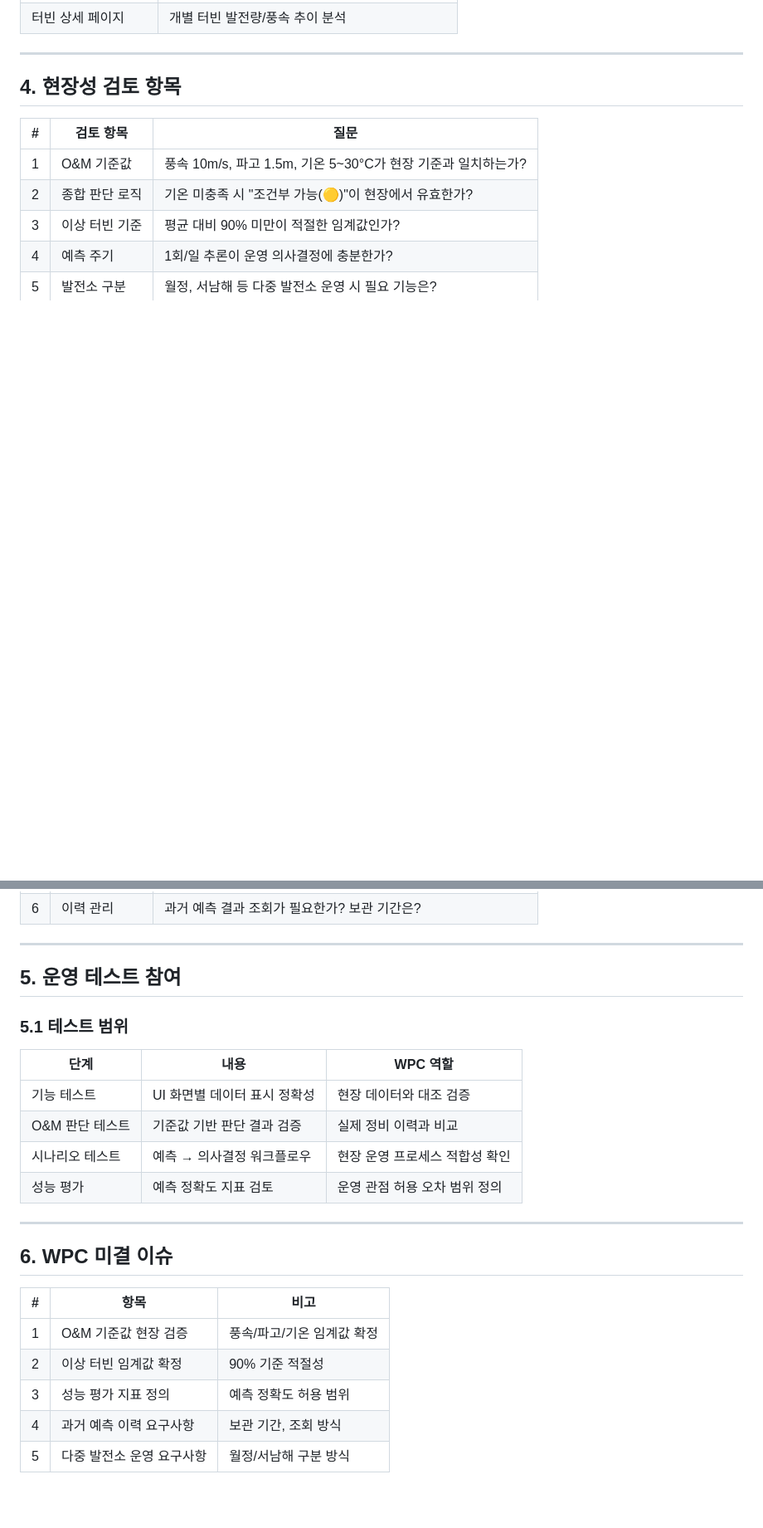
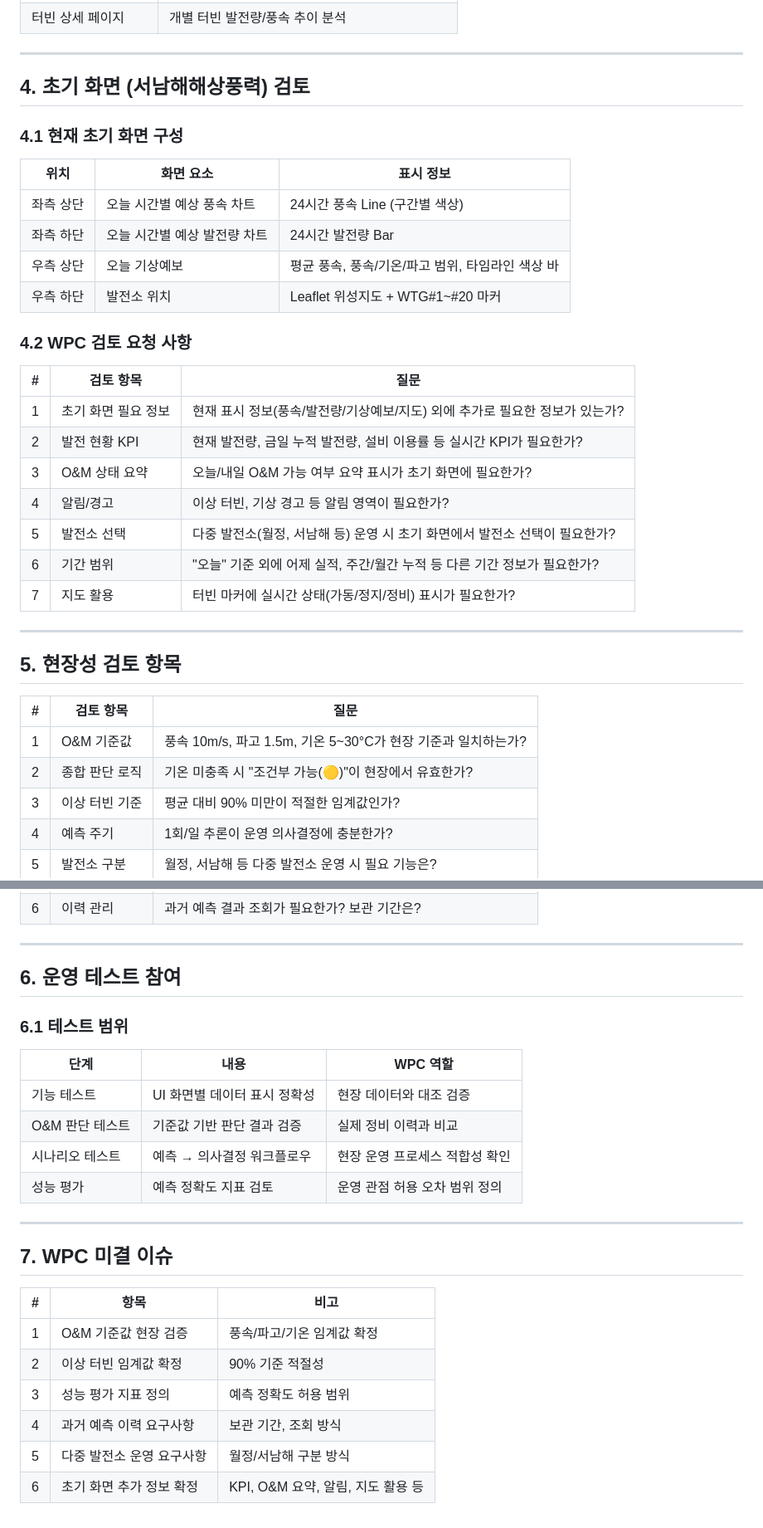
Before and after one commit to wpf2025/wpf2025.github.io, a Markdown page: docs/WPF_설계_WPC.md, 2 parts joined by grey strips. Shown at 83% size. Drawn GitHub-style; blank space fills up the shorter version.

Commit message:
docs: WPC 문서 — 초기 화면 검토 섹션 추가 (4장)

```diff
--- a/docs/WPF_설계_WPC.md
+++ b/docs/WPF_설계_WPC.md
@@ -72,7 +72,32 @@
 
 ---
 
-## 4. 현장성 검토 항목
+## 4. 초기 화면 (서남해해상풍력) 검토
+
+### 4.1 현재 초기 화면 구성
+
+| 위치 | 화면 요소 | 표시 정보 |
+|------|-----------|-----------|
+| 좌측 상단 | 오늘 시간별 예상 풍속 차트 | 24시간 풍속 Line (구간별 색상) |
+| 좌측 하단 | 오늘 시간별 예상 발전량 차트 | 24시간 발전량 Bar |
+| 우측 상단 | 오늘 기상예보 | 평균 풍속, 풍속/기온/파고 범위, 타임라인 색상 바 |
+| 우측 하단 | 발전소 위치 | Leaflet 위성지도 + WTG#1~#20 마커 |
+
+### 4.2 WPC 검토 요청 사항
+
+| # | 검토 항목 | 질문 |
+|---|-----------|------|
+| 1 | 초기 화면 필요 정보 | 현재 표시 정보(풍속/발전량/기상예보/지도) 외에 추가로 필요한 정보가 있는가? |
+| 2 | 발전 현황 KPI | 현재 발전량, 금일 누적 발전량, 설비 이용률 등 실시간 KPI가 필요한가? |
+| 3 | O&M 상태 요약 | 오늘/내일 O&M 가능 여부 요약 표시가 초기 화면에 필요한가? |
+| 4 | 알림/경고 | 이상 터빈, 기상 경고 등 알림 영역이 필요한가? |
+| 5 | 발전소 선택 | 다중 발전소(월정, 서남해 등) 운영 시 초기 화면에서 발전소 선택이 필요한가? |
+| 6 | 기간 범위 | "오늘" 기준 외에 어제 실적, 주간/월간 누적 등 다른 기간 정보가 필요한가? |
+| 7 | 지도 활용 | 터빈 마커에 실시간 상태(가동/정지/정비) 표시가 필요한가? |
+
+---
+
+## 5. 현장성 검토 항목
 
 | # | 검토 항목 | 질문 |
 |---|-----------|------|
@@ -85,9 +110,9 @@
 
 ---
 
-## 5. 운영 테스트 참여
+## 6. 운영 테스트 참여
 
-### 5.1 테스트 범위
+### 6.1 테스트 범위
 
 | 단계 | 내용 | WPC 역할 |
 |------|------|----------|
@@ -98,7 +123,7 @@
 
 ---
 
-## 6. WPC 미결 이슈
+## 7. WPC 미결 이슈
 
 | # | 항목 | 비고 |
 |---|------|------|
@@ -107,3 +132,4 @@
 | 3 | 성능 평가 지표 정의 | 예측 정확도 허용 범위 |
 | 4 | 과거 예측 이력 요구사항 | 보관 기간, 조회 방식 |
 | 5 | 다중 발전소 운영 요구사항 | 월정/서남해 구분 방식 |
+| 6 | 초기 화면 추가 정보 확정 | KPI, O&M 요약, 알림, 지도 활용 등 |
```
